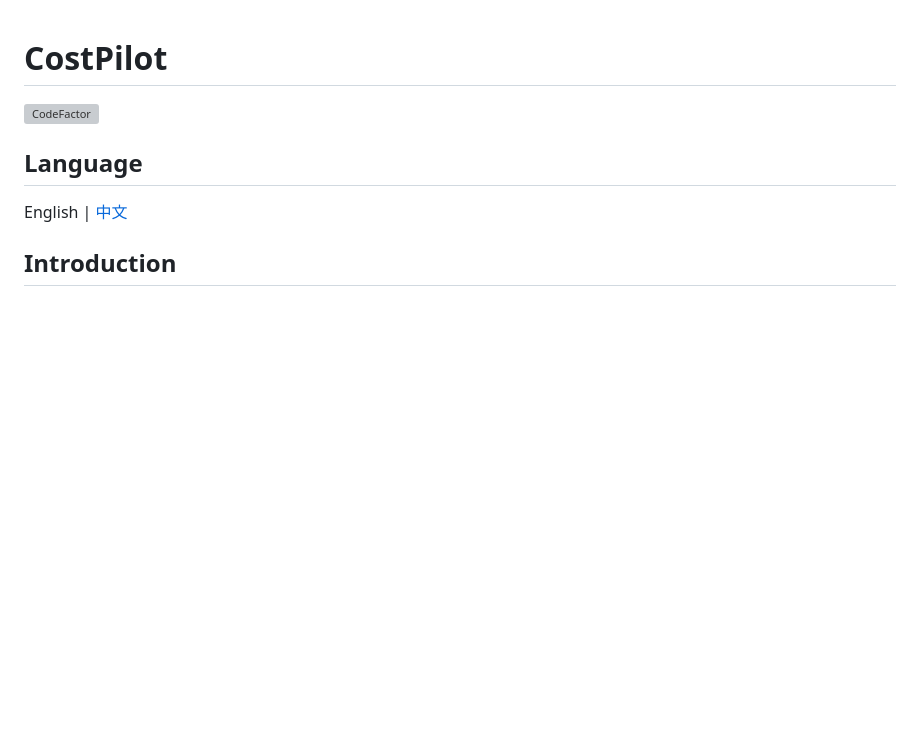
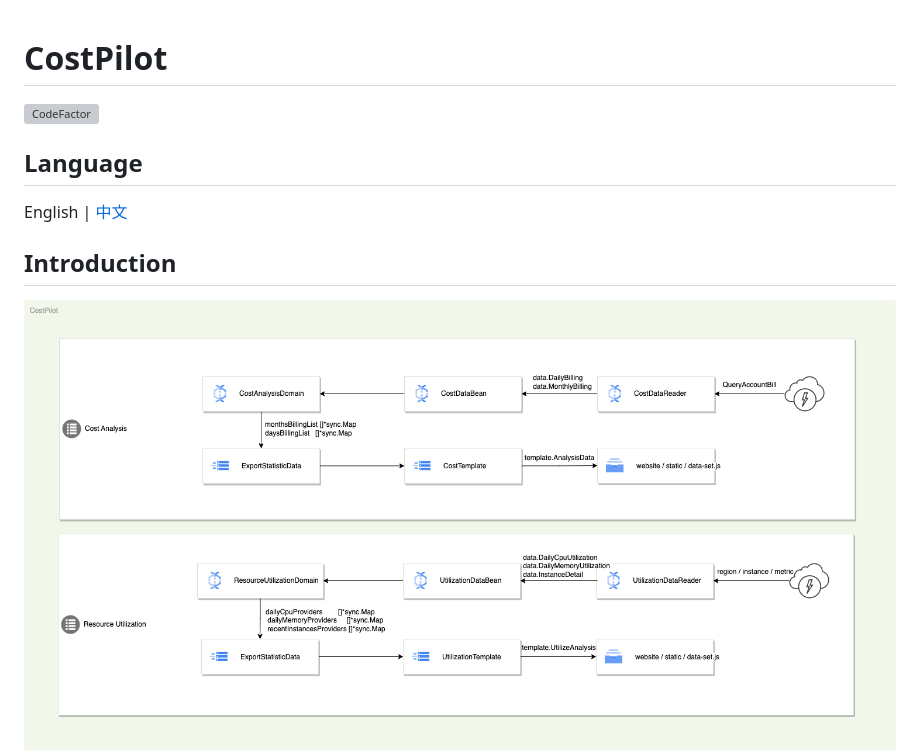
Before and after one commit to galaxy-future/costpilot, a Markdown page: README.md, the part around the change. Rendered like a GitHub page; pictures changed too: docs/costpilot-architecture.png (added); blank space fills up the shorter version; grey boxes are pictures that could not be loaded.

Commit message:
docs(readme.md): costpilot architecture

```diff
--- a/README.md
+++ b/README.md
@@ -8,6 +8,7 @@ English | [中文](https://github.com/galaxy-future/costpilot/blob/dev/docs/CH-R
 
 Introduction
 -----
+![](docs/costpilot-architecture.png)
 CostPilot is an all-in-one cloud cost management platform that applies to applications hosted on all cloud platforms. Developed by Galaxy-Future based on the FinOps discipline, CostPilot helps enterprises cut cloud spending by up to 50%. This platform provides deep insights into your cloud cost, periodic reports that contain both cloud cost data and professional cost optimization suggestions from multiple perspectives, and even state-of-the-art techniques that you can use to efficiently optimize cloud usage.
 
 Getting Started Guide
```
Also changed, not shown: docs/CH-README.md (+1 -0 lines), 3 other files.
